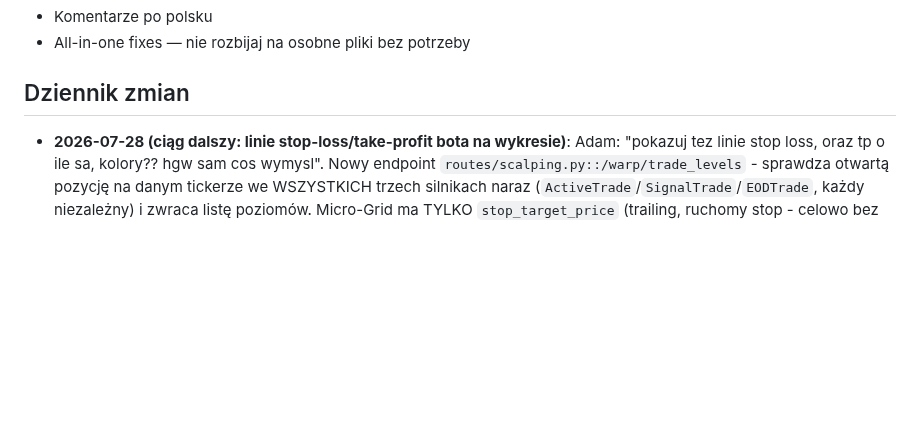
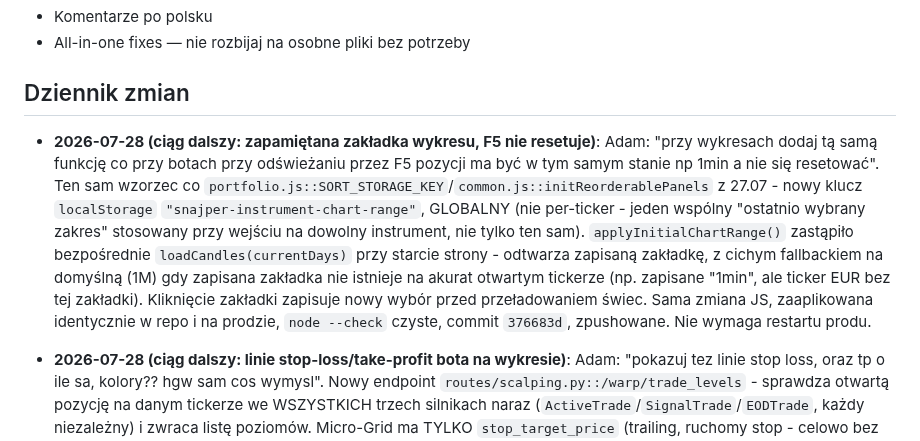
Before and after one commit to adamkrylowicz-alt/sniper, a Markdown page: CLAUDE.md, the part around the change. GitHub-like rendering; blank space fills up the shorter version.

Commit message:
Dopisz do dziennika: zapamietana zakladka wykresu instrumentu

```diff
--- a/CLAUDE.md
+++ b/CLAUDE.md
@@ -37,6 +37,7 @@
 - All-in-one fixes — nie rozbijaj na osobne pliki bez potrzeby
 
 ## Dziennik zmian
+- **2026-07-28 (ciąg dalszy: zapamiętana zakładka wykresu, F5 nie resetuje)**: Adam: "przy wykresach dodaj tą samą funkcję co przy botach przy odświeżaniu przez F5 pozycji ma być w tym samym stanie np 1min a nie się resetować". Ten sam wzorzec co `portfolio.js::SORT_STORAGE_KEY`/`common.js::initReorderablePanels` z 27.07 - nowy klucz `localStorage` `"snajper-instrument-chart-range"`, GLOBALNY (nie per-ticker - jeden wspólny "ostatnio wybrany zakres" stosowany przy wejściu na dowolny instrument, nie tylko ten sam). `applyInitialChartRange()` zastąpiło bezpośrednie `loadCandles(currentDays)` przy starcie strony - odtwarza zapisaną zakładkę, z cichym fallbackiem na domyślną (1M) gdy zapisana zakładka nie istnieje na akurat otwartym tickerze (np. zapisane "1min", ale ticker EUR bez tej zakładki). Kliknięcie zakładki zapisuje nowy wybór przed przeładowaniem świec. Sama zmiana JS, zaaplikowana identycznie w repo i na prodzie, `node --check` czyste, commit `376683d`, zpushowane. Nie wymaga restartu produ.
 - **2026-07-28 (ciąg dalszy: linie stop-loss/take-profit bota na wykresie)**: Adam: "pokazuj tez linie stop loss, oraz tp o ile sa, kolory?? hgw sam cos wymysl". Nowy endpoint `routes/scalping.py::/warp/trade_levels` - sprawdza otwartą pozycję na danym tickerze we WSZYSTKICH trzech silnikach naraz (`ActiveTrade`/`SignalTrade`/`EODTrade`, każdy niezależny) i zwraca listę poziomów. Micro-Grid ma TYLKO `stop_target_price` (trailing, ruchomy stop - celowo bez stałego take-profit, to cały sens tej strategii, goni cenę zamiast wyjść na sztywnym progu). Sygnał i EOD mają oba, stałe: `stop_loss_price`/`take_profit_price`. `instrument.js`: `updateAvgPriceLine()` rozszerzone na `updateOverlayLines()` - rysuje "Twoja średnia" (bez zmian) plus linie SL/TP. Kolory (wybór własny, Adam dał wolną rękę): stop-loss czerwony kropkowany (spójny z `--sell-red`), take-profit fioletowy kropkowany (`--accent-amber` - świadomie NIE zielony, zderzałby się wizualnie z "Twoja średnia" gdy akurat w zysku). Jeden ticker teoretycznie może mieć SL/TP z więcej niż jednego silnika naraz - każdy dostaje osobną linię z etykietą źródła w tytule. Wołane raz przy wejściu na stronę i przeładowywane przy każdej zmianie zakładki wykresu. Zaaplikowane identycznie w repo i na prodzie, `py_compile`+`node --check` czyste, commit `1f5ed95`, zpushowane. Wymaga restartu produ (nowy endpoint Flask).
 - **2026-07-28 (ciąg dalszy: kolorowa linia średniej wg zysku/straty)**: Adam: "jak jest w zysku niech będzie zielona kreska, trochę grubsza niż ta teraz, a jak strata to czerwona". Linia `--accent-amber` z poprzedniego wpisu zastąpiona `--buy-green`/`--sell-red` wg znaku `ppl` (ten sam znak co już koloruje liczbę w sekcji "Twoja inwestycja" - `focus-tile__pnl--profit`/`--loss` - żeby linia i liczba obok siebie były spójne, nie sprzeczne). `lineWidth` 1→2. Sama zmiana JS, zaaplikowana identycznie w repo i na prodzie, `node --check` czyste, commit `6a23c94`, zpushowane. Nie wymaga restartu produ.
 - **2026-07-28 (linia średniej ceny zakupu na wykresie instrumentu)**: Adam: "pokazuj linie po jakiej zakupione mam aktywa, srednia cena oczywiscie". Dodane: `candleSeries.createPriceLine()` (Lightweight Charts) na `averagePrice` z `/warp/account` (`loadPosition()` - ta sama wartość co już widoczna w sekcji "Twoja inwestycja") - przerywana linia w kolorze `--accent-amber`, świadomie NIE zielony/czerwony (zajęte przez zysk/stratę, kolizja by myliła - ten sam wzorzec co przy `.currency-badge` z 22.07). Wołane w dwóch miejscach (kolejność `loadPosition()`/`loadCandles()` nie jest gwarantowana, to dwa niezależne wywołania async) - po każdym przeładowaniu świec (przełącznik zakładek) i po załadowaniu pozycji; `removePriceLine()` czyści starą linię przed dodaniem nowej, żeby przełączanie zakładek jej nie zdublowało. Brak pozycji na danym tickerze = brak linii. Sama zmiana JS, zero zmian w Pythonie - zaaplikowane identycznie w repo i na prodzie, `node --check` czyste, commit `5af9fc4`, zpushowane. **Nie wymaga restartu produ** - plik statyczny, wystarczy odświeżyć stronę.
```
